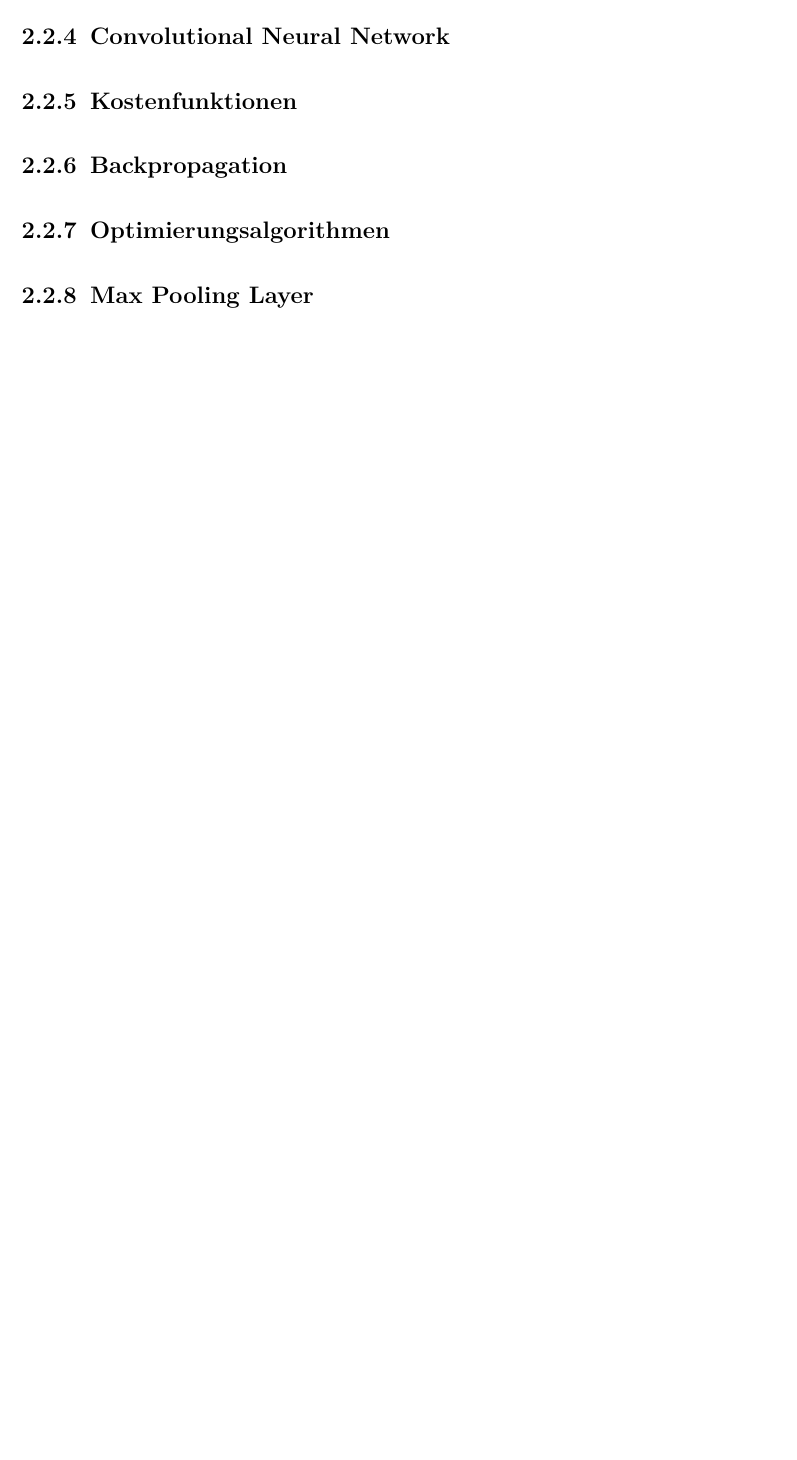
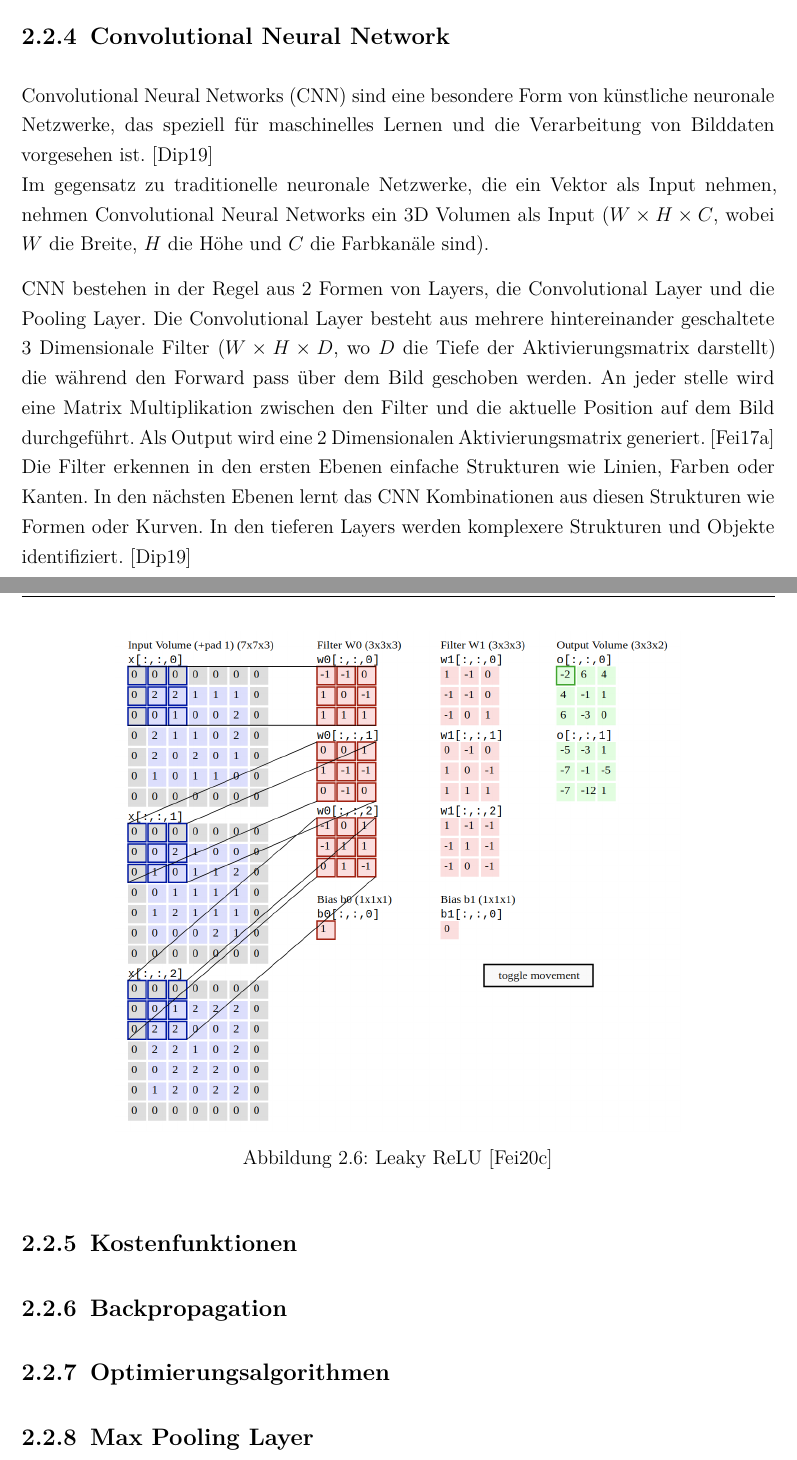
Before and after one commit to SaizFerri/bachelorarbeit, a LaTeX thesis (thesis/main.tex, which reads thesis/chapter/Fundamentals.tex, thesis/glossary_and_acronyms.tex, thesis/references/references.bib): part of page 13 of 26 before the commit and two parts of pages 13 and 14 of 27 after it, the two joined at a grey line, cut so that both start at the same text, the shorter picture padded with empty space. The pictures show the PDF file thesis/main.pdf that the author committed with the source.

Commit message:
feat: start conv nets

```diff
--- a/thesis/chapter/Fundamentals.tex
+++ b/thesis/chapter/Fundamentals.tex
@@ -240,3 +240,20 @@ wobei $ \alpha $ eine kleine Konstante ist, zum Beispiel $ 0.001 $.
 \end{figure}
 
 \subsection{Convolutional Neural Network}
+Convolutional Neural Networks (\gls{CNN}) sind eine besondere Form von künstliche neuronale Netzwerke, das speziell für maschinelles Lernen
+und die Verarbeitung von Bilddaten vorgesehen ist. \cite{convnet-erklaerung}
+\\
+Im gegensatz zu traditionelle neuronale Netzwerke, die ein Vektor als Input nehmen, nehmen Convolutional Neural Networks ein 3D Volumen als Input
+($ W \times H \times C $, wobei $W$ die Breite, $H$ die Höhe und $C$ die Farbkanäle sind).
+
+\gls{CNN} bestehen in der Regel aus 2 Formen von \gls{Layer}s,
+die Convolutional \gls{Layer} und die Pooling Layer. Die Convolutional \gls{Layer} besteht aus mehrere hintereinander geschaltete 3 Dimensionale
+Filter ($ W \times H \times D$, wo $D$ die Tiefe der Aktivierungsmatrix darstellt) die während den Forward pass über dem Bild geschoben werden.
+An jeder stelle wird eine Matrix Multiplikation zwischen den Filter und die aktuelle Position auf dem Bild durchgeführt.
+Als Output wird eine 2 Dimensionalen Aktivierungsmatrix generiert. \cite{cs231-convolutional-networks}
+Die Filter erkennen in den ersten Ebenen einfache Strukturen wie Linien, Farben oder Kanten. In den nächsten Ebenen lernt das CNN Kombinationen aus
+diesen Strukturen wie Formen oder Kurven. In den tieferen \gls{Layer}s werden komplexere Strukturen und Objekte identifiziert. \cite{convnet-erklaerung}
+%Außerdem sind die Neuronen in den \gls{Layer}s in 3
+%Dimensionen angeordnet ($ W \times H \times D $, $D$ steht in diesem Fall für die Tiefe des Volumens und nicht für die Tiefe vom Netzwerk),
+
+\begin{figure}[H]
--- a/thesis/glossary_and_acronyms.tex
+++ b/thesis/glossary_and_acronyms.tex
@@ -3,8 +3,15 @@
 	name=CIE,
 	description={Internationale Beleuchtungskommission}
 }
+
 \newglossaryentry{Layer}
 {
 	name=Layer,
 	description={Schicht}
 }
+
+\newglossaryentry{CNN}
+{
+	name=CNN,
+	description={Convolutional Neural Network (Gefaltetes Neuronales Netzwerk)}
+}
--- a/thesis/references/references.bib
+++ b/thesis/references/references.bib
@@ -33,0 +39 @@
+	title   = {Convolutional Neural Networks},
@@ -110,3 +129,12 @@
 	note = {\url{http://www.deeplearningbook.org}},
 	year = {2016}
 }
+
+@online {convnet-erklaerung,
+	author  = {Dipl.-Ing. (FH) Stefan Luber, Nico Litzel},
+	title   = {Was ist ein Convolutional Neural Network?},
+	year    = {2019},
+	urldate = {2020-08-01},
+	url     = {https://www.bigdata-insider.de/was-ist-ein-convolutional-neural-network-a-801246/},
+	keywords= {online}
+}
```
Also changed, not shown: thesis/references/images.bib (+8 -0 lines), thesis/main.pdf, thesis/resources/cnn/funktion-cnn.png (added), thesis/chapter/Fundamentals.tex (9 more changed lines), thesis/references/references.bib (18 more changed lines).
